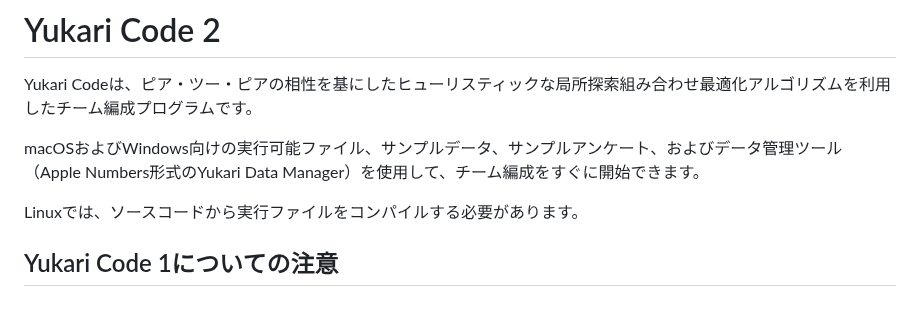
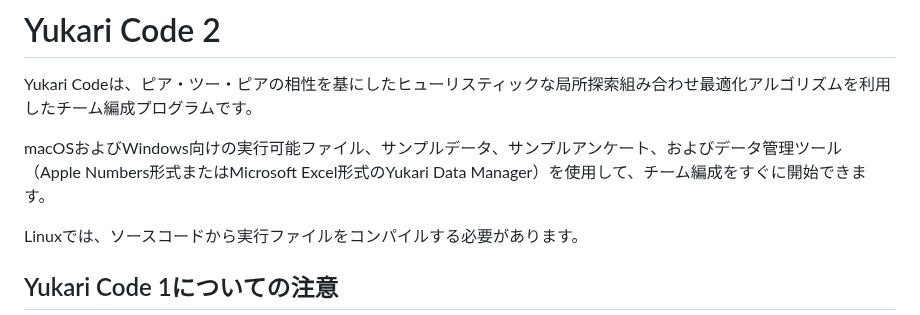
Before and after one commit to tohru-murakami/Yukari_Code_2, a Markdown page: README_ja.md, the part around the change. Rendered like a GitHub page.

```diff
--- a/README_ja.md
+++ b/README_ja.md
@@ -4,7 +4,7 @@
 
 Yukari Codeは、ピア・ツー・ピアの相性を基にしたヒューリスティックな局所探索組み合わせ最適化アルゴリズムを利用したチーム編成プログラムです。
 
-macOSおよびWindows向けの実行可能ファイル、サンプルデータ、サンプルアンケート、およびデータ管理ツール（Apple Numbers形式のYukari Data Manager）を使用して、チーム編成をすぐに開始できます。
+macOSおよびWindows向けの実行可能ファイル、サンプルデータ、サンプルアンケート、およびデータ管理ツール（Apple Numbers形式またはMicrosoft Excel形式のYukari Data Manager）を使用して、チーム編成をすぐに開始できます。
 
 Linuxでは、ソースコードから実行ファイルをコンパイルする必要があります。
 
```
